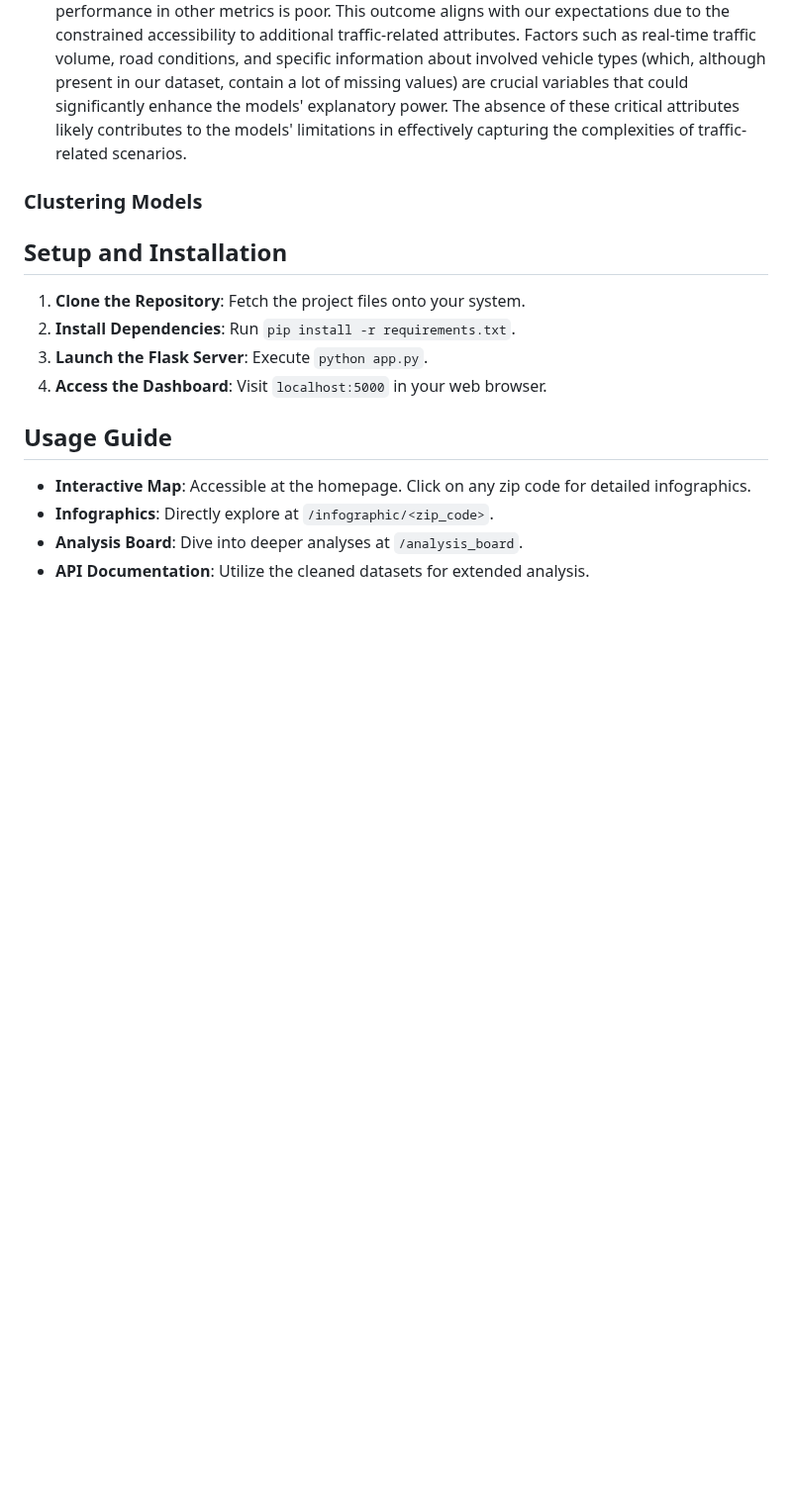
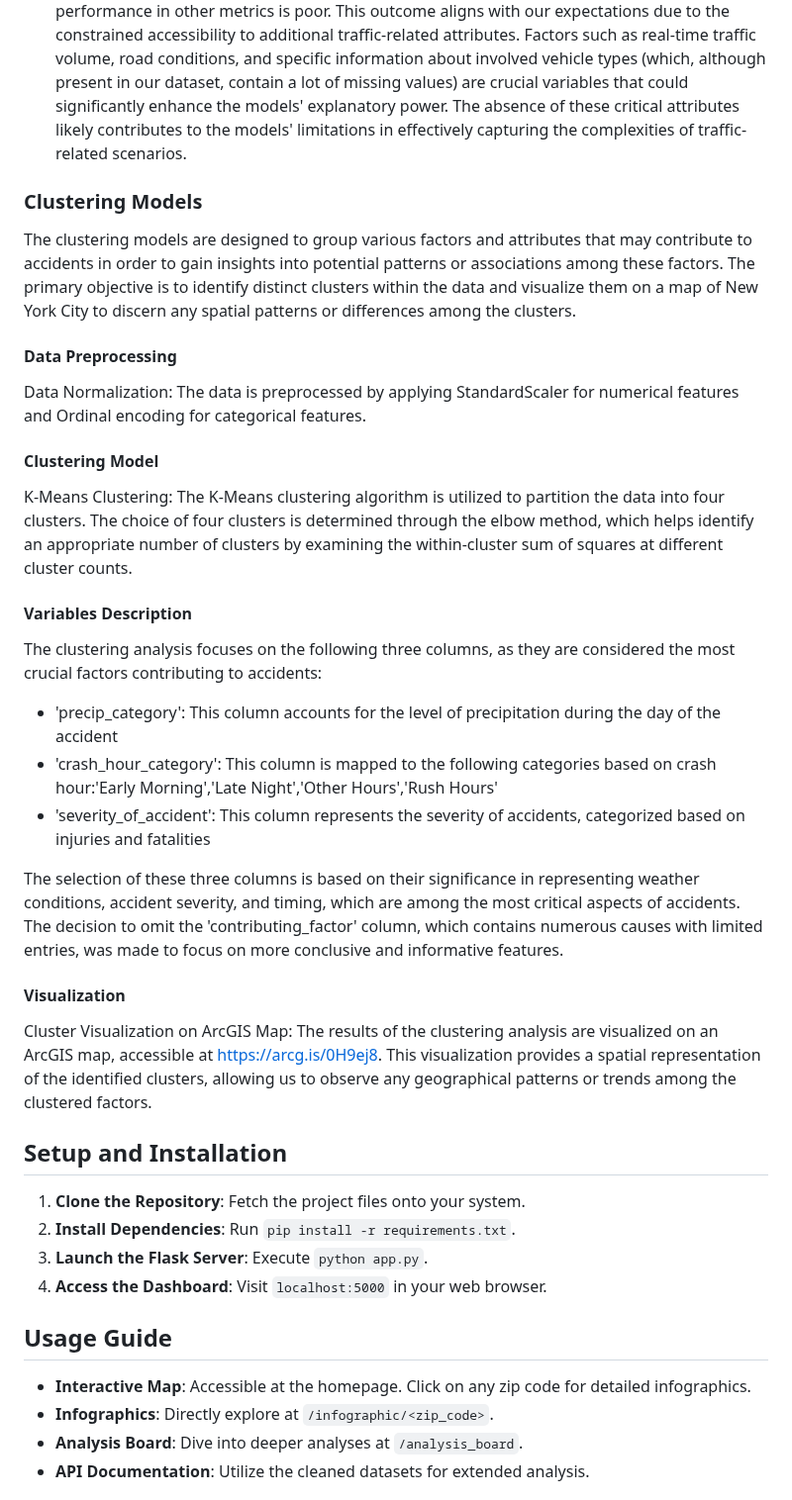
Before and after one commit to ReiannaLiu/MotorVehicleCollision, a Markdown page: README.md, the part around the change. Shown at 99% size. Drawn GitHub-style; blank space fills up the shorter version.

Commit message:
update clustering readme

```diff
--- a/README.md
+++ b/README.md
@@ -66,8 +66,25 @@ The classification models are built to predict whether an accident involves pede
 
 
 ### Clustering Models
+The clustering models are designed to group various factors and attributes that may contribute to accidents in order to gain insights into potential patterns or associations among these factors. The primary objective is to identify distinct clusters within the data and visualize them on a map of New York City to discern any spatial patterns or differences among the clusters.
 
+#### Data Preprocessing
+Data Normalization: The data is preprocessed by applying StandardScaler for numerical features and Ordinal encoding for categorical features.
 
+#### Clustering Model
+K-Means Clustering: The K-Means clustering algorithm is utilized to partition the data into four clusters. The choice of four clusters is determined through the elbow method, which helps identify an appropriate number of clusters by examining the within-cluster sum of squares at different cluster counts.
+
+#### Variables Description
+The clustering analysis focuses on the following three columns, as they are considered the most crucial factors contributing to accidents:
+
+- 'precip_category': This column accounts for the level of precipitation during the day of the accident
+- 'crash_hour_category': This column is mapped to the following categories based on crash hour:'Early Morning','Late Night','Other Hours','Rush Hours'
+- 'severity_of_accident': This column represents the severity of accidents, categorized based on injuries and fatalities
+
+The selection of these three columns is based on their significance in representing weather conditions, accident severity, and timing, which are among the most critical aspects of accidents. The decision to omit the 'contributing_factor' column, which contains numerous causes with limited entries, was made to focus on more conclusive and informative features.
+
+#### Visualization
+Cluster Visualization on ArcGIS Map: The results of the clustering analysis are visualized on an ArcGIS map, accessible at https://arcg.is/0H9ej8. This visualization provides a spatial representation of the identified clusters, allowing us to observe any geographical patterns or trends among the clustered factors.
 
 ## Setup and Installation
 1. **Clone the Repository**: Fetch the project files onto your system.
```
